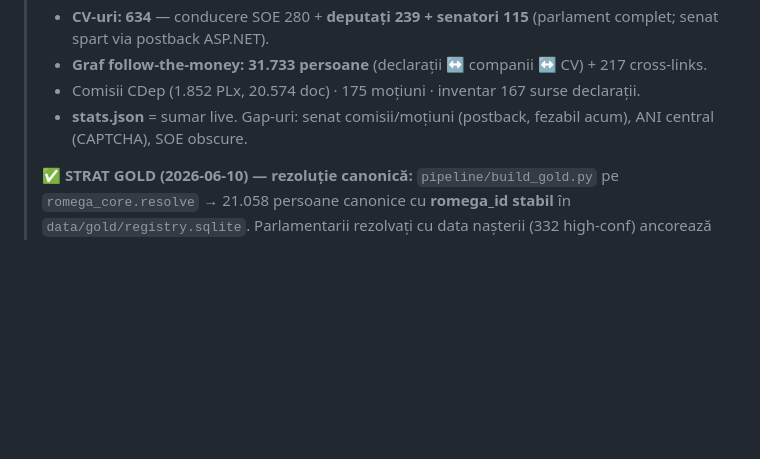
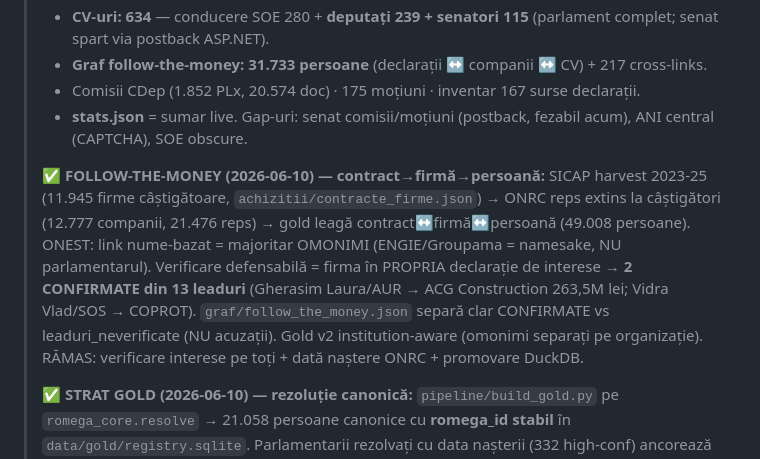
Before and after one commit to Endimion2k/solomonar, a Markdown page: STATE.md, the part around the change. GitHub-like rendering; blank space fills up the shorter version.

Commit message:
docs(state): follow-the-money contract->firma->persoana + verificare interese (2 confirmate)

```diff
--- a/STATE.md
+++ b/STATE.md
@@ -18,6 +18,14 @@ Owner: Cătălin Popa · Ultima actualizare: 2026-06-06
 > - **Graf follow-the-money: 31.733 persoane** (declarații ↔ companii ↔ CV) + 217 cross-links.
 > - Comisii CDep (1.852 PLx, 20.574 doc) · 175 moțiuni · inventar 167 surse declarații.
 > - **stats.json** = sumar live. Gap-uri: senat comisii/moțiuni (postback, fezabil acum), ANI central (CAPTCHA), SOE obscure.
+>
+> **✅ FOLLOW-THE-MONEY (2026-06-10) — contract→firmă→persoană:** SICAP harvest 2023-25 (11.945 firme
+> câștigătoare, `achizitii/contracte_firme.json`) → ONRC reps extins la câștigători (12.777 companii, 21.476
+> reps) → gold leagă contract↔firmă↔persoană (49.008 persoane). ONEST: link nume-bazat = majoritar OMONIMI
+> (ENGIE/Groupama = namesake, NU parlamentarul). Verificare defensabilă = firma în PROPRIA declarație de interese
+> → **2 CONFIRMATE din 13 leaduri** (Gherasim Laura/AUR → ACG Construction 263,5M lei; Vidra Vlad/SOS → COPROT).
+> `graf/follow_the_money.json` separă clar CONFIRMATE vs leaduri_neverificate (NU acuzații). Gold v2 institution-aware
+> (omonimi separați pe organizație). RĂMAS: verificare interese pe toți + dată naștere ONRC + promovare DuckDB.
 >
 > **✅ STRAT GOLD (2026-06-10) — rezoluție canonică:** `pipeline/build_gold.py` pe `romega_core.resolve`
 > → 21.058 persoane canonice cu **romega_id stabil** în `data/gold/registry.sqlite`. Parlamentarii
```
